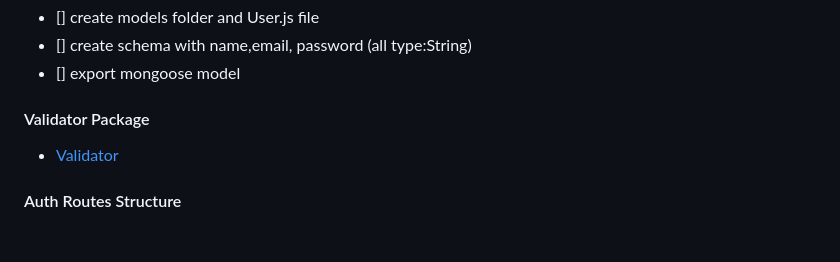
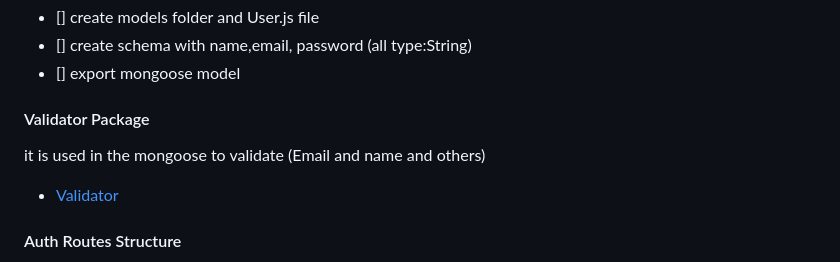
Before and after one commit to Chrinonso/E-Commerce-API, a Markdown page: README.MD, the part around the change. Drawn GitHub-style; blank space fills up the shorter version.

Commit message:
Update README.MD
updating validator

```diff
--- a/README.MD
+++ b/README.MD
@@ -35,6 +35,7 @@ The Process i took towards building this API
 - [] export mongoose model
 
 #### Validator Package
+it is used in the mongoose to validate (Email and name and others)
 
 - [Validator](https://www.npmjs.com/package/validator)
 
```
